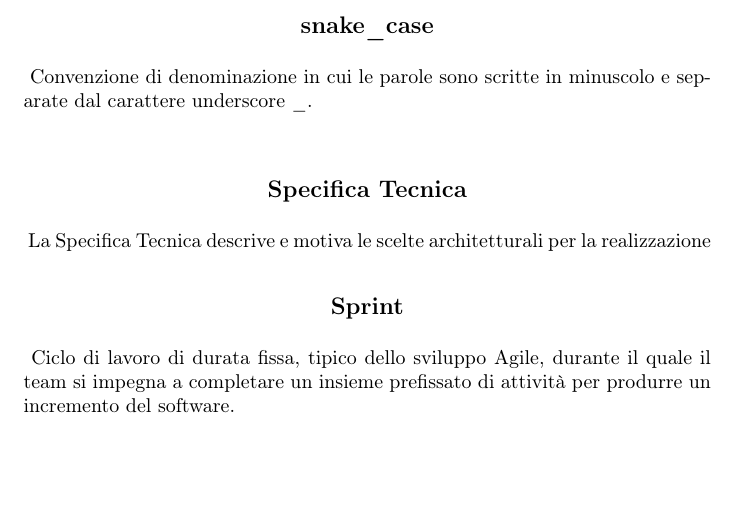
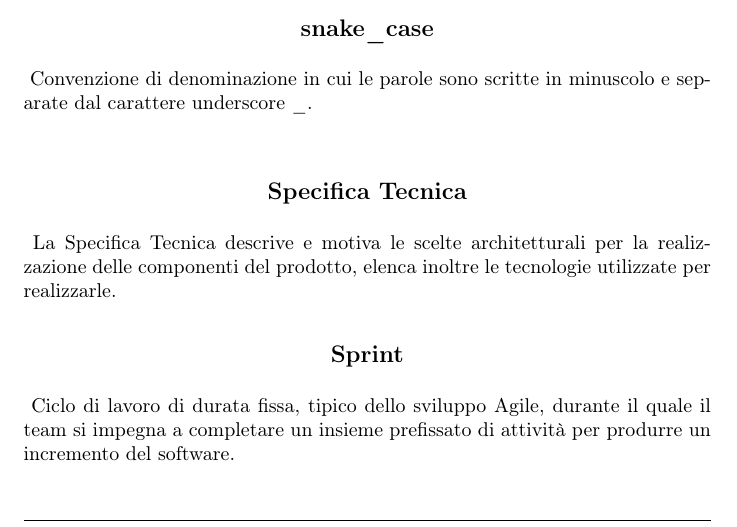
Before and after one commit to NullPointersGroup/Documentazione, a LaTeX document (src/PB/Documenti Interni/Glossario/Glossario.tex, which reads src/PB/Documenti Interni/Glossario/content/letters/s.tex): part of page 32 of 40, cut so that both start at the same text, the shorter picture padded with empty space. Compiled offline with pdfLaTeX.

Commit message:
Refine definition of 'Specifica Tecnica'
Updated the definition of 'Specifica Tecnica' to include details about the technologies used.

```diff
--- a/src/PB/Documenti Interni/Glossario/content/letters/s.tex
+++ b/src/PB/Documenti Interni/Glossario/content/letters/s.tex
@@ -16,7 +16,7 @@ Codice stabilito dal Team, rappresenta un'attività, con corrispettiva issue in
 Convenzione di denominazione in cui le parole sono scritte in minuscolo e separate dal carattere underscore \_.\\
 
 \term{Specifica Tecnica}
-La Specifica Tecnica descrive e motiva le scelte architetturali per la realizzazione
+La Specifica Tecnica descrive e motiva le scelte architetturali per la realizzazione delle componenti del prodotto, elenca inoltre le tecnologie utilizzate per realizzarle.
 
 \term{Sprint}
 Ciclo di lavoro di durata fissa, tipico dello sviluppo Agile, durante il quale il team si impegna a completare un insieme prefissato di attività per produrre un incremento del software.
```
